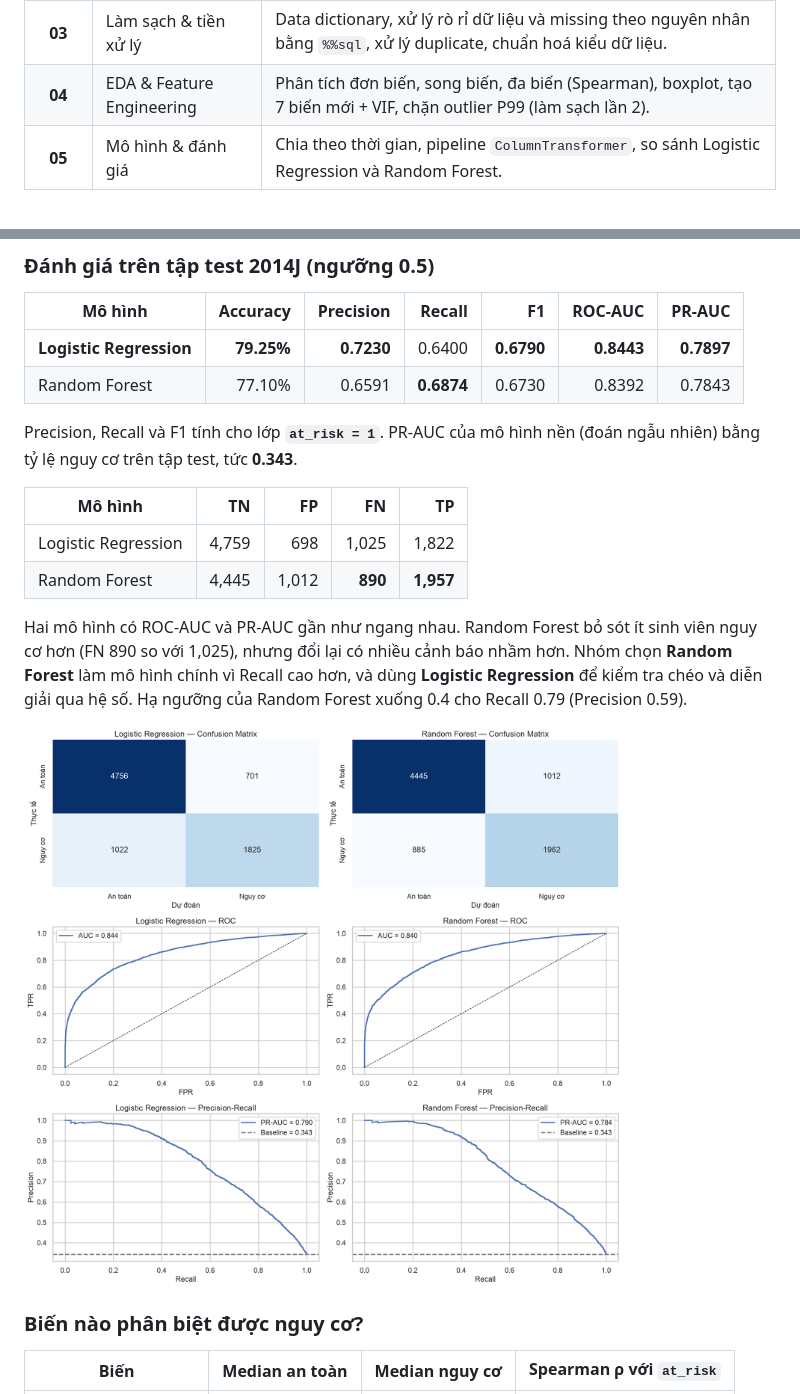
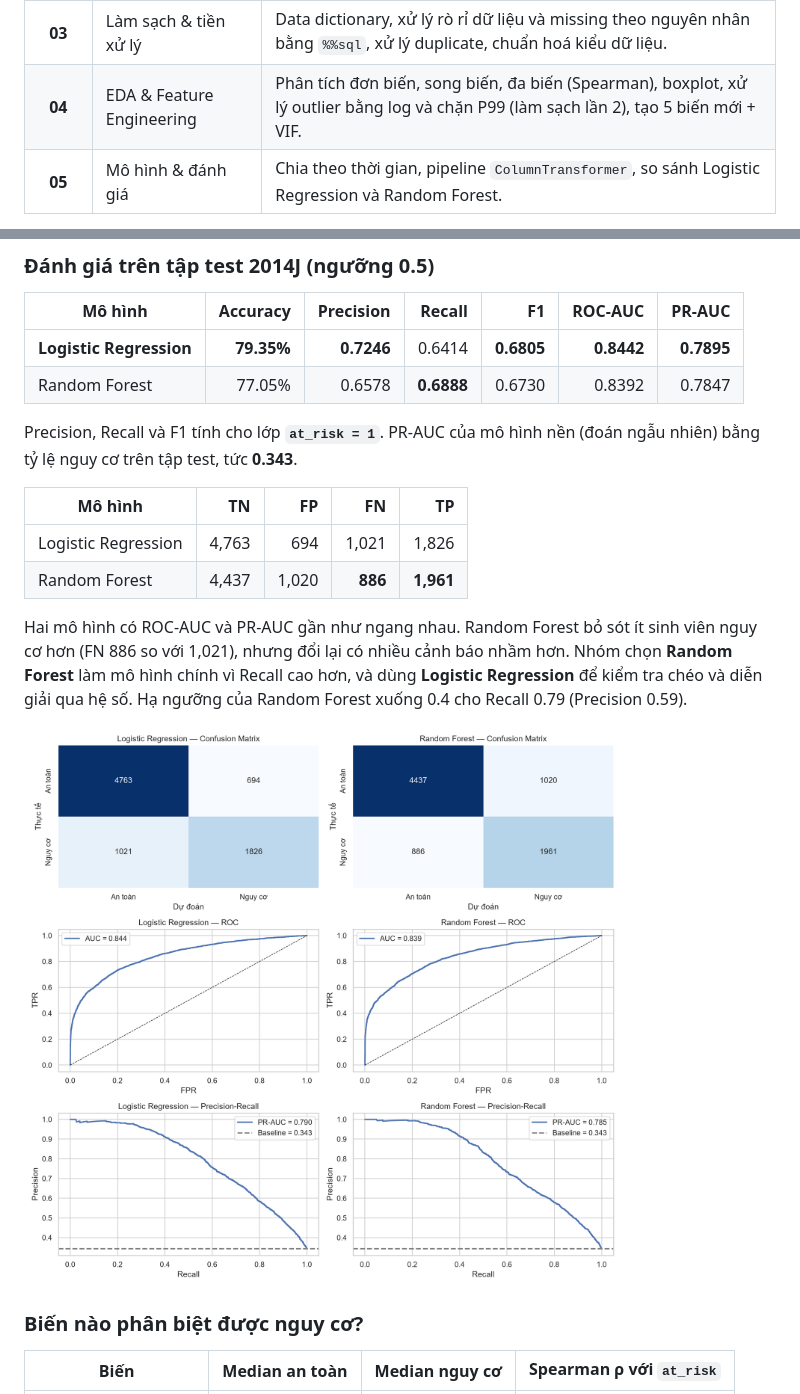
Before and after one commit to NguyenAnh1421/Early-Warning-At-Risk-Students-OULAD, a Markdown page: README.md, 2 parts joined by grey strips. Drawn GitHub-style; pictures changed too: assets/readme/model-evaluation.png.

Commit message:
Reorder Part 4: handle outliers (4.5) before feature engineering (4.6)
Log transforms and P99 capping now follow the boxplot section directly;
new features are built on the treated data and VIF is checked on the
final feature set. Model metrics shift slightly; README tables and the
evaluation figure are updated to match.

Co-Authored-By: Claude Opus 5.5 <noreply@anthropic.com>

```diff
--- a/README.md
+++ b/README.md
@@ -112,7 +112,7 @@ flowchart TD
 | **01** | Business Understanding | Bối cảnh, câu hỏi cốt lõi, định nghĩa target và mốc dự đoán. |
 | **02** | Thu thập dữ liệu | Nguồn dữ liệu, crawl 7 bảng CSV từ UCI, tích hợp bằng magic `%%sql` (DuckDB) thành một bảng phân tích (1 dòng = 1 sinh viên × 1 lớp học phần) và export CSV. |
 | **03** | Làm sạch &amp; tiền xử lý | Data dictionary, xử lý rò rỉ dữ liệu và missing theo nguyên nhân bằng `%%sql`, xử lý duplicate, chuẩn hoá kiểu dữ liệu. |
-| **04** | EDA &amp; Feature Engineering | Phân tích đơn biến, song biến, đa biến (Spearman), boxplot, tạo 7 biến mới + VIF, chặn outlier P99 (làm sạch lần 2). |
+| **04** | EDA &amp; Feature Engineering | Phân tích đơn biến, song biến, đa biến (Spearman), boxplot, xử lý outlier bằng log và chặn P99 (làm sạch lần 2), tạo 5 biến mới + VIF. |
 | **05** | Mô hình &amp; đánh giá | Chia theo thời gian, pipeline `ColumnTransformer`, so sánh Logistic Regression và Random Forest. |
 
 **Train:** 16,915 dòng (3 kỳ đầu, at_risk 41.3%) · **Test:** 8,304 dòng (kỳ 2014J, at_risk 34.3%) · **Seed:** `42`
@@ -133,17 +133,17 @@ flowchart TD
 
 | Mô hình | Accuracy | Precision | Recall | F1 | ROC-AUC | PR-AUC |
 | --- | ---: | ---: | ---: | ---: | ---: | ---: |
-| **Logistic Regression** | **79.25%** | **0.7230** | 0.6400 | **0.6790** | **0.8443** | **0.7897** |
-| Random Forest | 77.10% | 0.6591 | **0.6874** | 0.6730 | 0.8392 | 0.7843 |
+| **Logistic Regression** | **79.35%** | **0.7246** | 0.6414 | **0.6805** | **0.8442** | **0.7895** |
+| Random Forest | 77.05% | 0.6578 | **0.6888** | 0.6730 | 0.8392 | 0.7847 |
 
 Precision, Recall và F1 tính cho lớp **`at_risk = 1`**. PR-AUC của mô hình nền (đoán ngẫu nhiên) bằng tỷ lệ nguy cơ trên tập test, tức **0.343**.
 
 | Mô hình | TN | FP | FN | TP |
 | --- | ---: | ---: | ---: | ---: |
-| Logistic Regression | 4,759 | 698 | 1,025 | 1,822 |
-| Random Forest | 4,445 | 1,012 | **890** | **1,957** |
+| Logistic Regression | 4,763 | 694 | 1,021 | 1,826 |
+| Random Forest | 4,437 | 1,020 | **886** | **1,961** |
 
-Hai mô hình có ROC-AUC và PR-AUC gần như ngang nhau. Random Forest bỏ sót ít sinh viên nguy cơ hơn (FN 890 so với 1,025), nhưng đổi lại có nhiều cảnh báo nhầm hơn. Nhóm chọn **Random Forest** làm mô hình chính vì Recall cao hơn, và dùng **Logistic Regression** để kiểm tra chéo và diễn giải qua hệ số. Hạ ngưỡng của Random Forest xuống 0.4 cho Recall 0.79 (Precision 0.59).
+Hai mô hình có ROC-AUC và PR-AUC gần như ngang nhau. Random Forest bỏ sót ít sinh viên nguy cơ hơn (FN 886 so với 1,021), nhưng đổi lại có nhiều cảnh báo nhầm hơn. Nhóm chọn **Random Forest** làm mô hình chính vì Recall cao hơn, và dùng **Logistic Regression** để kiểm tra chéo và diễn giải qua hệ số. Hạ ngưỡng của Random Forest xuống 0.4 cho Recall 0.79 (Precision 0.59).
 
 ![Confusion matrix, ROC và Precision-Recall của Logistic Regression và Random Forest trên kỳ 2014J](assets/readme/model-evaluation.png)
 
```
Also changed, not shown: other parts of README.md (+1 -1 lines), 2 other files.
